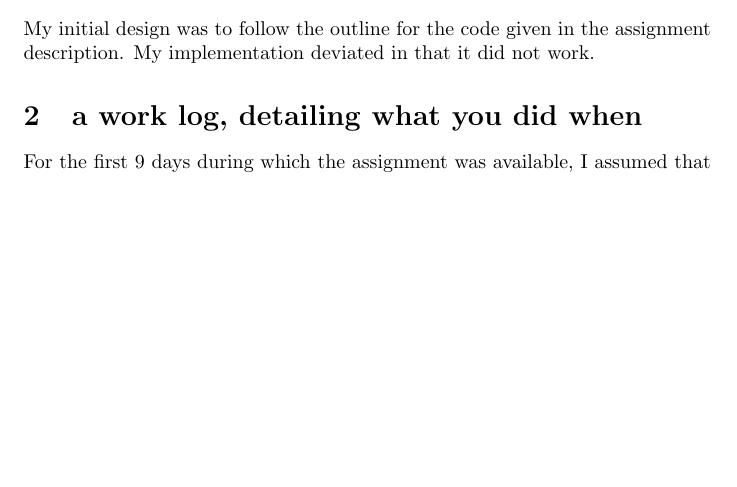
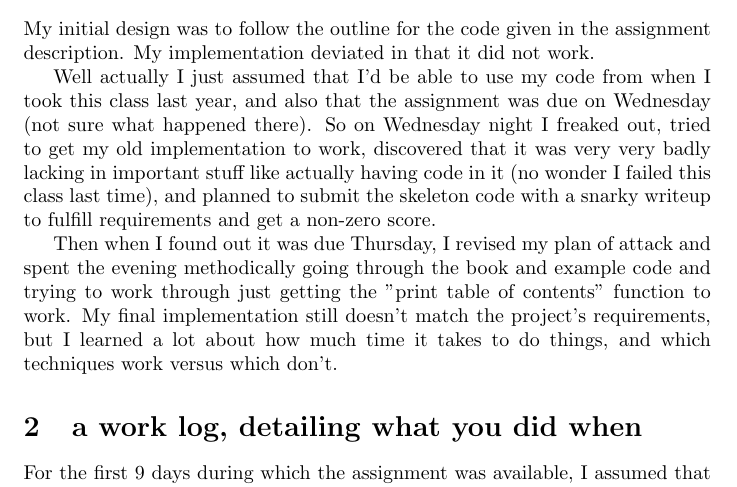
Before and after one commit to edunham/cs311, a LaTeX document (as2/writeup.tex): part of page 1 of 2, cut so that both start at the same text, the shorter picture padded with empty space. Compiled offline with pdfLaTeX.

Commit message:
working on writeup

```diff
--- a/as2/writeup.tex
+++ b/as2/writeup.tex
@@ -12,6 +12,19 @@
 
 My initial design was to follow the outline for the code given in the
 assignment description. My implementation deviated in that it did not work.
+
+Well actually I just assumed that I'd be able to use my code from when I took this class
+last year, and also that the assignment was due on Wednesday (not sure what happened there).
+So on Wednesday night I freaked out, tried to get my old implementation to work, discovered
+that it was very very badly lacking in important stuff like actually having code in it (no wonder
+I failed this class last time), and planned to submit the skeleton code with a snarky writeup
+to fulfill requirements and get a non-zero score.
+
+Then when I found out it was due Thursday, I revised my plan of attack and spent the evening
+methodically going through the book and example code and trying to work through just getting
+the "print table of contents" function to work. My final implementation still doesn't match
+the project's requirements, but I learned a lot about how much time it takes to do things,
+and which techniques work versus which don't.
 
 \section{a work log, detailing what you did when}
 
```
